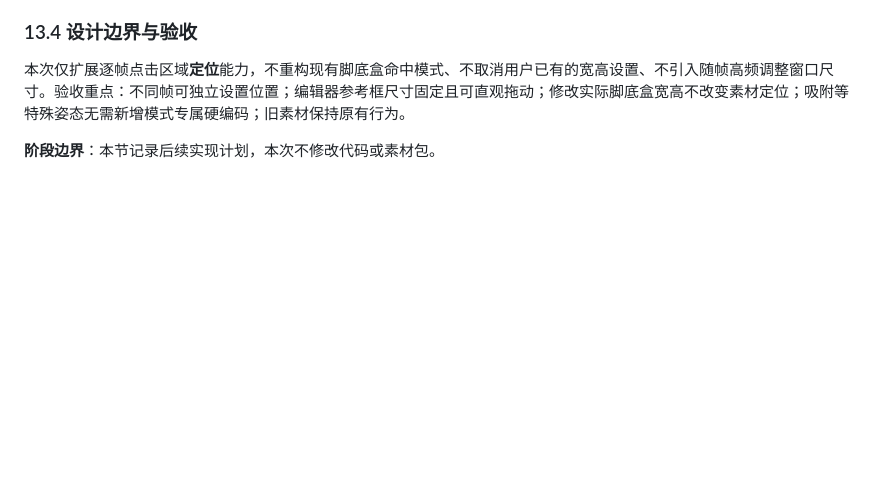
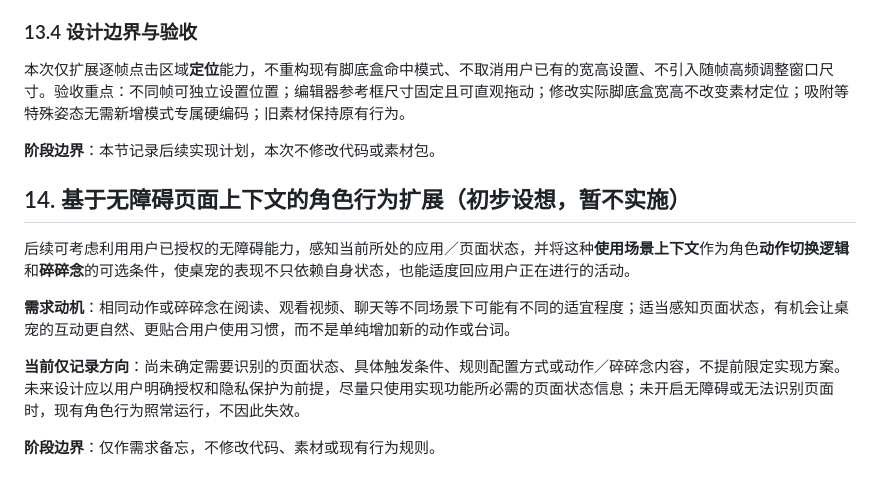
Before and after one commit to cx229/CakePet_Android, a Markdown page: plan.md, the part around the change. GitHub-like rendering; blank space fills up the shorter version.

Commit message:
docs: note future accessibility-aware pet behaviors and utterances

```diff
--- a/plan.md
+++ b/plan.md
@@ -348,3 +348,14 @@ CakePet 现有设置项之间存在父子依赖关系，但界面未充分表达
 本次仅扩展逐帧点击区域**定位**能力，不重构现有脚底盒命中模式、不取消用户已有的宽高设置、不引入随帧高频调整窗口尺寸。验收重点：不同帧可独立设置位置；编辑器参考框尺寸固定且可直观拖动；修改实际脚底盒宽高不改变素材定位；吸附等特殊姿态无需新增模式专属硬编码；旧素材保持原有行为。
 
 **阶段边界**：本节记录后续实现计划，本次不修改代码或素材包。
+
+
+## 14. 基于无障碍页面上下文的角色行为扩展（初步设想，暂不实施）
+
+后续可考虑利用用户已授权的无障碍能力，感知当前所处的应用／页面状态，并将这种**使用场景上下文**作为角色**动作切换逻辑**和**碎碎念**的可选条件，使桌宠的表现不只依赖自身状态，也能适度回应用户正在进行的活动。
+
+**需求动机**：相同动作或碎碎念在阅读、观看视频、聊天等不同场景下可能有不同的适宜程度；适当感知页面状态，有机会让桌宠的互动更自然、更贴合用户使用习惯，而不是单纯增加新的动作或台词。
+
+**当前仅记录方向**：尚未确定需要识别的页面状态、具体触发条件、规则配置方式或动作／碎碎念内容，不提前限定实现方案。未来设计应以用户明确授权和隐私保护为前提，尽量只使用实现功能所必需的页面状态信息；未开启无障碍或无法识别页面时，现有角色行为照常运行，不因此失效。
+
+**阶段边界**：仅作需求备忘，不修改代码、素材或现有行为规则。
```
